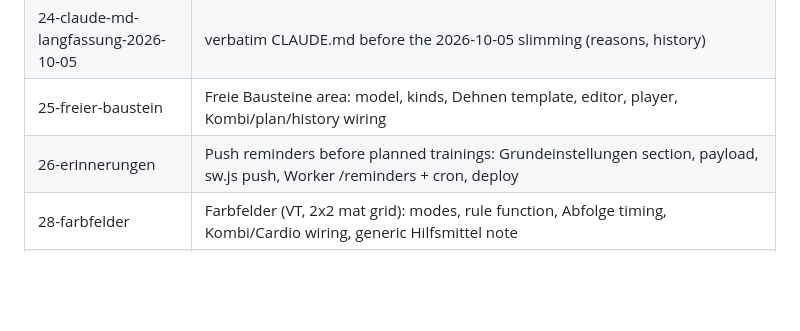
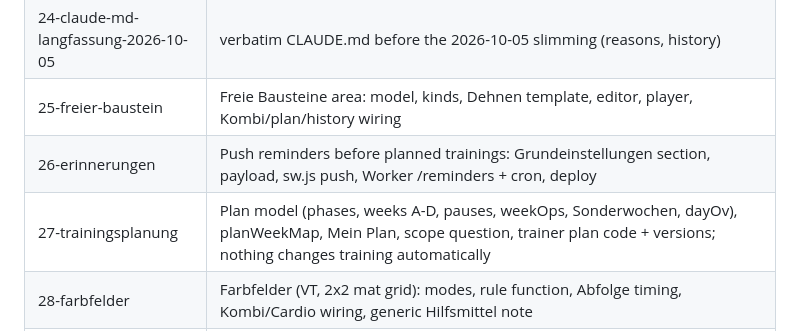
Before and after one commit to FWMCoaching/fwmc-Training-app, a Markdown page: CLAUDE.md, the part around the change. GitHub-like rendering; blank space fills up the shorter version.

Commit message:
CLAUDE.md: Notiz 27 Trainingsplanung in der Tabelle
Co-Authored-By: Claude Opus 5.5 (1M context) <noreply@anthropic.com>
Claude-Session: https://claude.ai/code/session_01239Afkxk8Tr8JYjXTxcKTi

```diff
--- a/CLAUDE.md
+++ b/CLAUDE.md
@@ -276,6 +276,7 @@ everywhere goes here, short.
 | 24-claude-md-langfassung-2026-10-05 | verbatim CLAUDE.md before the 2026-10-05 slimming (reasons, history) |
 | 25-freier-baustein | Freie Bausteine area: model, kinds, Dehnen template, editor, player, Kombi/plan/history wiring |
 | 26-erinnerungen | Push reminders before planned trainings: Grundeinstellungen section, payload, sw.js push, Worker /reminders + cron, deploy |
+| 27-trainingsplanung | Plan model (phases, weeks A-D, pauses, weekOps, Sonderwochen, dayOv), planWeekMap, Mein Plan, scope question, trainer plan code + versions; nothing changes training automatically |
 | 28-farbfelder | Farbfelder (VT, 2x2 mat grid): modes, rule function, Abfolge timing, Kombi/Cardio wiring, generic Hilfsmittel note |
 | 29-huetchen-farbe-zahl | Hütchen · Farbe + Zahl (VT, 3-6 numbered fields): cnFields, colour cap, drawing, Kombi/Cardio/preset wiring |
 
```
